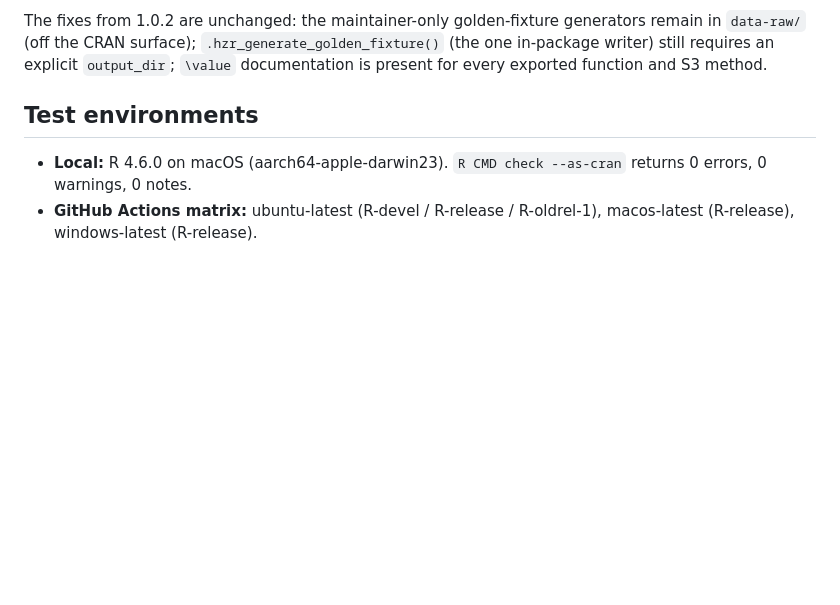
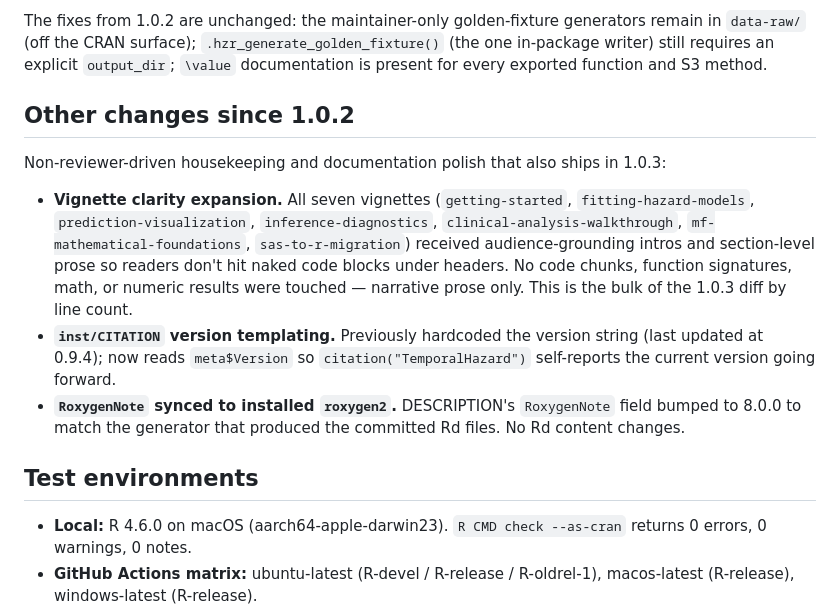
Before and after one commit to ehrlinger/temporal_hazard, a Markdown page: cran-comments.md, the part around the change. Drawn GitHub-style; blank space fills up the shorter version.

Commit message:
docs(cran-comments): note non-reviewer-driven changes shipping in 1.0.3
Reviewer browsing the 1.0.3 diff will see ~640 lines of vignette prose
expansion plus the small CITATION/RoxygenNote housekeeping fix, none
of which were reviewer-requested. Brief 'Other changes since 1.0.2'
section under the main numbered point acknowledges these as
independent polish so the diff size doesn't read as scope creep on
the .GlobalEnv fix.

Co-Authored-By: Claude Opus 4.7 (1M context) <noreply@anthropic.com>

```diff
--- a/cran-comments.md
+++ b/cran-comments.md
@@ -24,6 +24,27 @@ generators remain in `data-raw/` (off the CRAN surface);
 `.hzr_generate_golden_fixture()` (the one in-package writer) still
 requires an explicit `output_dir`; `\value` documentation is present for
 every exported function and S3 method.
+
+## Other changes since 1.0.2
+
+Non-reviewer-driven housekeeping and documentation polish that also
+ships in 1.0.3:
+
+* **Vignette clarity expansion.** All seven vignettes (`getting-started`,
+  `fitting-hazard-models`, `prediction-visualization`,
+  `inference-diagnostics`, `clinical-analysis-walkthrough`,
+  `mf-mathematical-foundations`, `sas-to-r-migration`) received
+  audience-grounding intros and section-level prose so readers don't
+  hit naked code blocks under headers. No code chunks, function
+  signatures, math, or numeric results were touched — narrative prose
+  only. This is the bulk of the 1.0.3 diff by line count.
+* **`inst/CITATION` version templating.** Previously hardcoded the
+  version string (last updated at 0.9.4); now reads `meta$Version` so
+  `citation("TemporalHazard")` self-reports the current version going
+  forward.
+* **`RoxygenNote` synced to installed `roxygen2`.** DESCRIPTION's
+  `RoxygenNote` field bumped to 8.0.0 to match the generator that
+  produced the committed Rd files. No Rd content changes.
 
 ## Test environments
 
```
